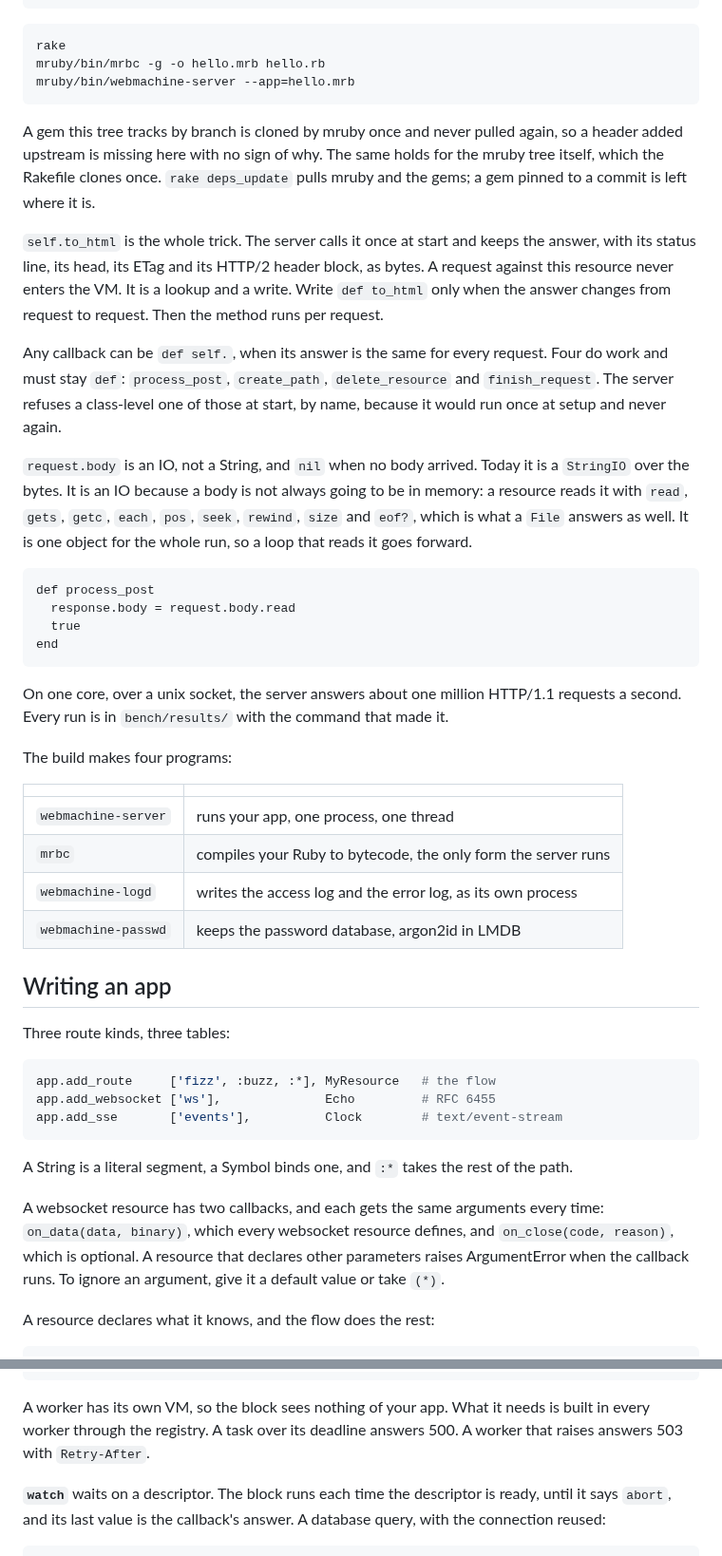
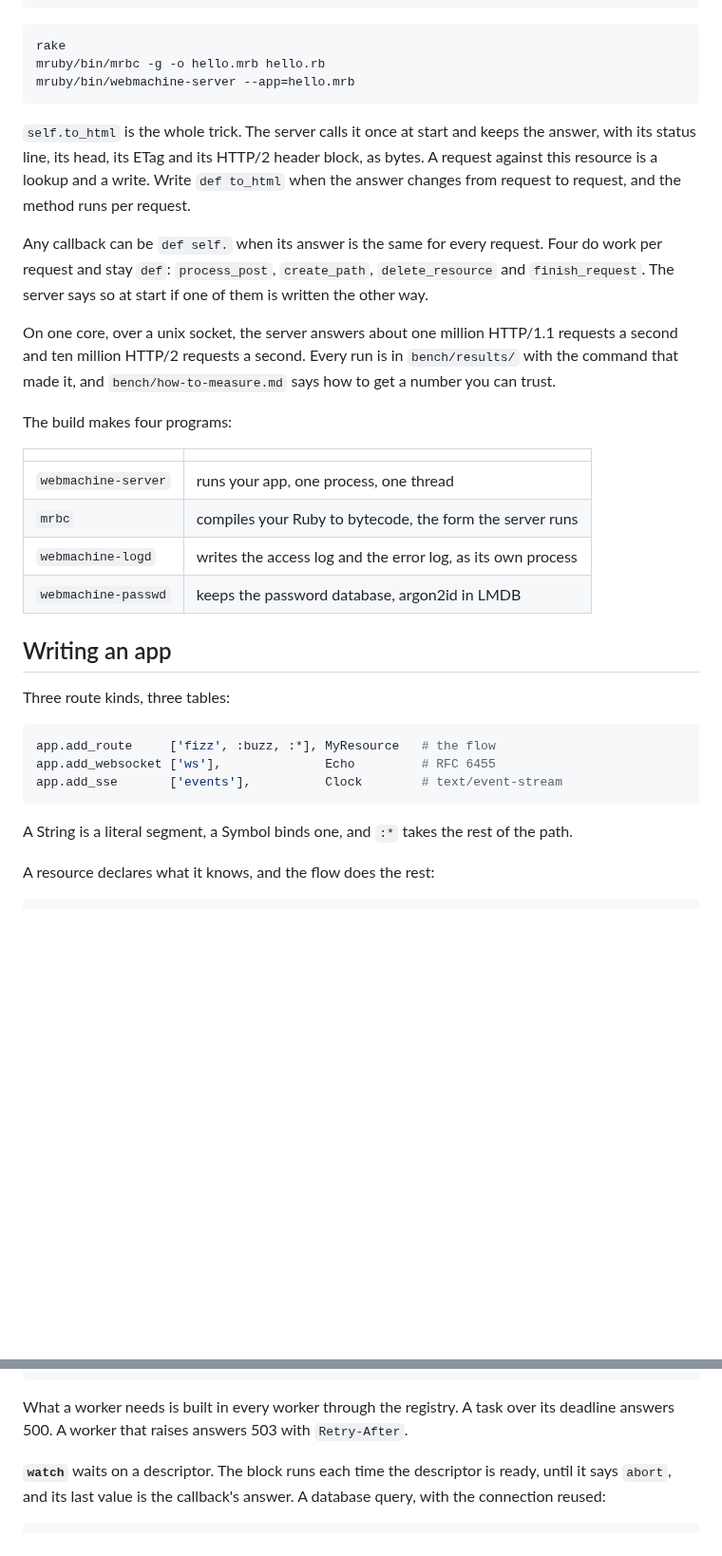
Before and after one commit to Asmod4n/webmachine-mruby, a Markdown page: README.md, 2 parts joined by grey strips. Shown at 95% size. GitHub-like rendering; blank space fills up the shorter version.

````diff
--- a/README.md
+++ b/README.md
@@ -36,47 +36,28 @@ end
     mruby/bin/mrbc -g -o hello.mrb hello.rb
     mruby/bin/webmachine-server --app=hello.mrb
 
-A gem this tree tracks by branch is cloned by mruby once and never
-pulled again, so a header added upstream is missing here with no sign
-of why. The same holds for the mruby tree itself, which the Rakefile
-clones once. `rake deps_update` pulls mruby and the gems; a gem pinned
-to a commit is left where it is.
-
 `self.to_html` is the whole trick. The server calls it once at start
 and keeps the answer, with its status line, its head, its ETag and its
-HTTP/2 header block, as bytes. A request against this resource never
-enters the VM. It is a lookup and a write. Write `def to_html` only when
-the answer changes from request to request. Then the method runs per
-request.
+HTTP/2 header block, as bytes. A request against this resource is a
+lookup and a write. Write `def to_html` when the answer changes from
+request to request, and the method runs per request.
 
-Any callback can be `def self.`, when its answer is the same for every
-request. Four do work and must stay `def`: `process_post`,
+Any callback can be `def self.` when its answer is the same for every
+request. Four do work per request and stay `def`: `process_post`,
 `create_path`, `delete_resource` and `finish_request`. The server
-refuses a class-level one of those at start, by name, because it would
-run once at setup and never again.
-
-`request.body` is an IO, not a String, and `nil` when no body arrived.
-Today it is a `StringIO` over the bytes. It is an IO because a body is
-not always going to be in memory: a resource reads it with `read`,
-`gets`, `getc`, `each`, `pos`, `seek`, `rewind`, `size` and `eof?`,
-which is what a `File` answers as well. It is one object for the whole
-run, so a loop that reads it goes forward.
-
-    def process_post
-      response.body = request.body.read
-      true
-    end
+says so at start if one of them is written the other way.
 
 On one core, over a unix socket, the server answers about one million
-HTTP/1.1 requests a second. Every run is in `bench/results/` with the
-command that made it.
+HTTP/1.1 requests a second and ten million HTTP/2 requests a second.
+Every run is in `bench/results/` with the command that made it, and
+`bench/how-to-measure.md` says how to get a number you can trust.
 
 The build makes four programs:
 
 | | |
 |---|---|
 | `webmachine-server` | runs your app, one process, one thread |
-| `mrbc` | compiles your Ruby to bytecode, the only form the server runs |
+| `mrbc` | compiles your Ruby to bytecode, the form the server runs |
 | `webmachine-logd` | writes the access log and the error log, as its own process |
 | `webmachine-passwd` | keeps the password database, argon2id in LMDB |
 
@@ -92,12 +73,6 @@ app.add_sse       ['events'],          Clock        # text/event-stream
 
 A String is a literal segment, a Symbol binds one, and `:*` takes the
 rest of the path.
-
-A websocket resource has two callbacks, and each gets the same arguments
-every time: `on_data(data, binary)`, which every websocket resource
-defines, and `on_close(code, reason)`, which is optional. A resource that
-declares other parameters raises ArgumentError when the callback runs. To
-ignore an argument, give it a default value or take `(*)`.
 
 A resource declares what it knows, and the flow does the rest:
 
@@ -162,10 +152,9 @@ class Login < Webmachine::Resource
 end
 ```
 
-A worker has its own VM, so the block sees nothing of your app. What
-it needs is built in every worker through the registry. A task over
-its deadline answers 500. A worker that raises answers 503 with
-`Retry-After`.
+What a worker needs is built in every worker through the registry. A
+task over its deadline answers 500. A worker that raises answers 503
+with `Retry-After`.
 
 **`watch`** waits on a descriptor. The block runs each time the
 descriptor is ready, until it says `abort`, and its last value is the
````
Also changed, not shown: other parts of README.md (+105 -96 lines).
